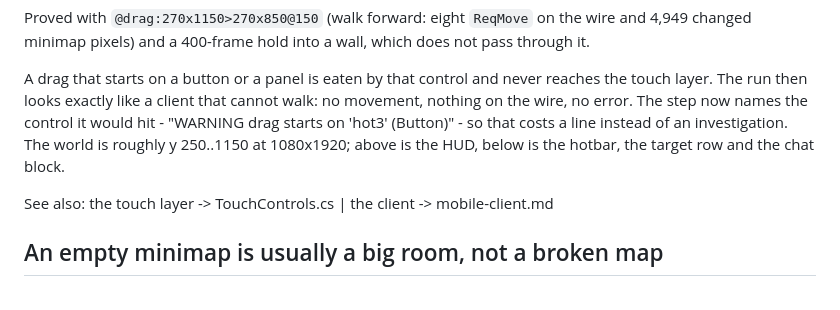
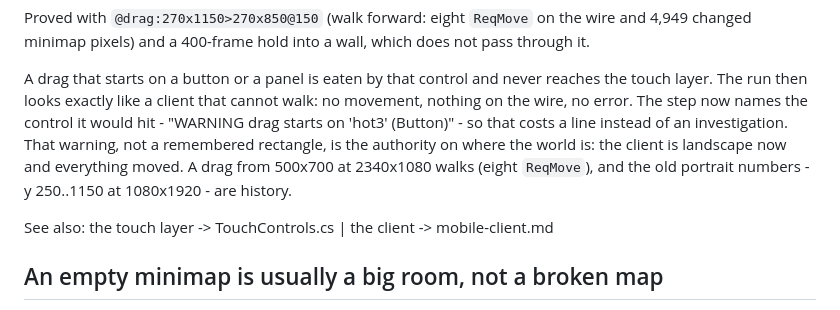
Before and after one commit to TheDiggie/104--Ogre, a Markdown page: MobileClient/notes/harness.md, the part around the change. Drawn GitHub-style.

Commit message:
The drag warning, not a remembered rectangle, says where the world is
The note carried portrait screen coordinates for the safe drag area.
The client is landscape now and they are wrong; the Swallower warning
answers the question per run, which is what it was written for.
Walking re-proved sideways: 500x700 at 2340x1080, eight ReqMove.

Co-Authored-By: Claude Opus 5 <noreply@anthropic.com>
Claude-Session: https://claude.ai/code/session_01Ay6h7Gd7C1ttVcJHiPDj7e

```diff
--- a/MobileClient/notes/harness.md
+++ b/MobileClient/notes/harness.md
@@ -105,9 +105,11 @@ A drag that starts on a button or a panel is eaten by that control and
 never reaches the touch layer. The run then looks exactly like a client
 that cannot walk: no movement, nothing on the wire, no error. The step
 now names the control it would hit - "WARNING drag starts on 'hot3'
-(Button)" - so that costs a line instead of an investigation. The world
-is roughly y 250..1150 at 1080x1920; above is the HUD, below is the
-hotbar, the target row and the chat block.
+(Button)" - so that costs a line instead of an investigation. That
+warning, not a remembered rectangle, is the authority on where the
+world is: the client is landscape now and everything moved. A drag
+from 500x700 at 2340x1080 walks (eight `ReqMove`), and the old
+portrait numbers - y 250..1150 at 1080x1920 - are history.
 
 See also: the touch layer -> TouchControls.cs | the client -> mobile-client.md
 
```
